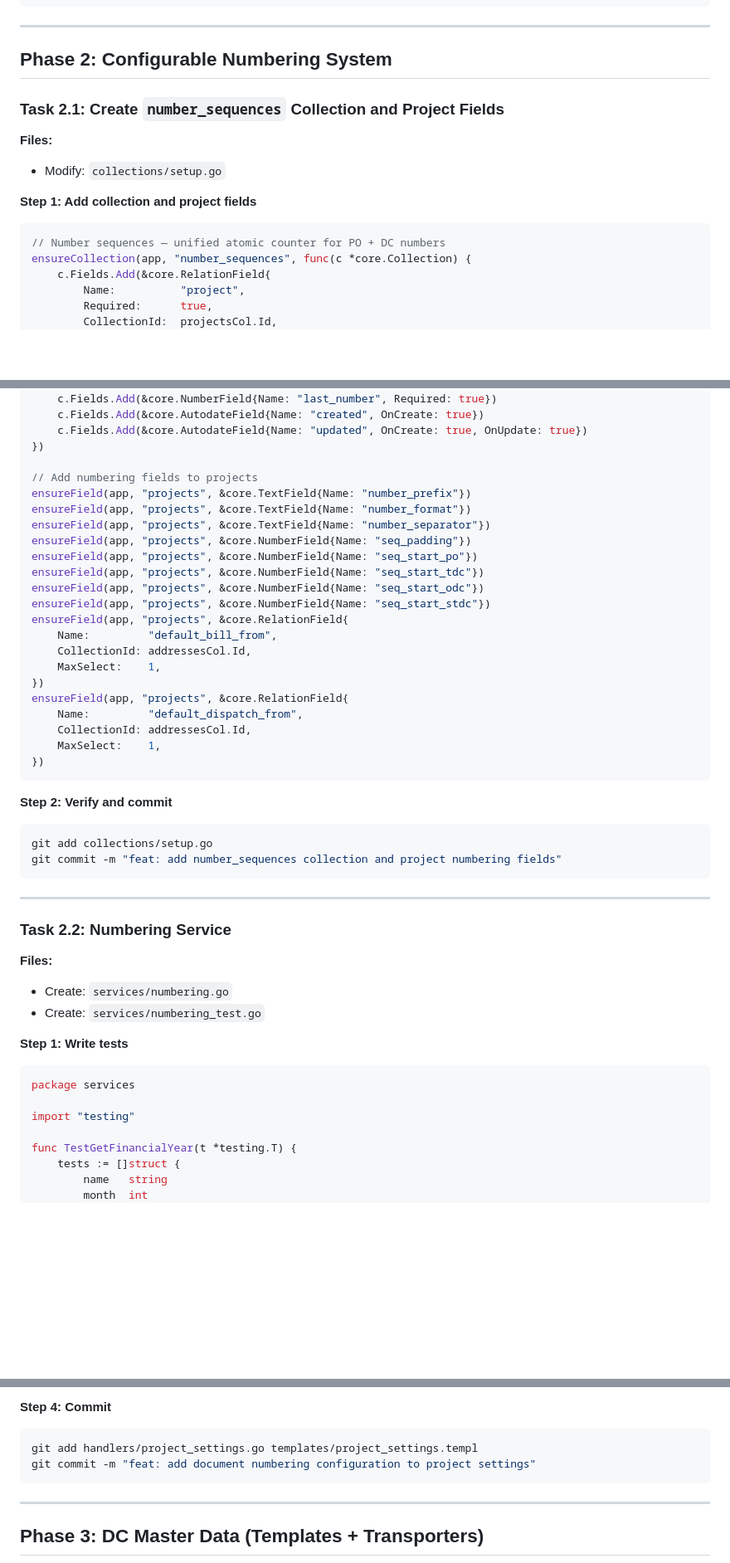
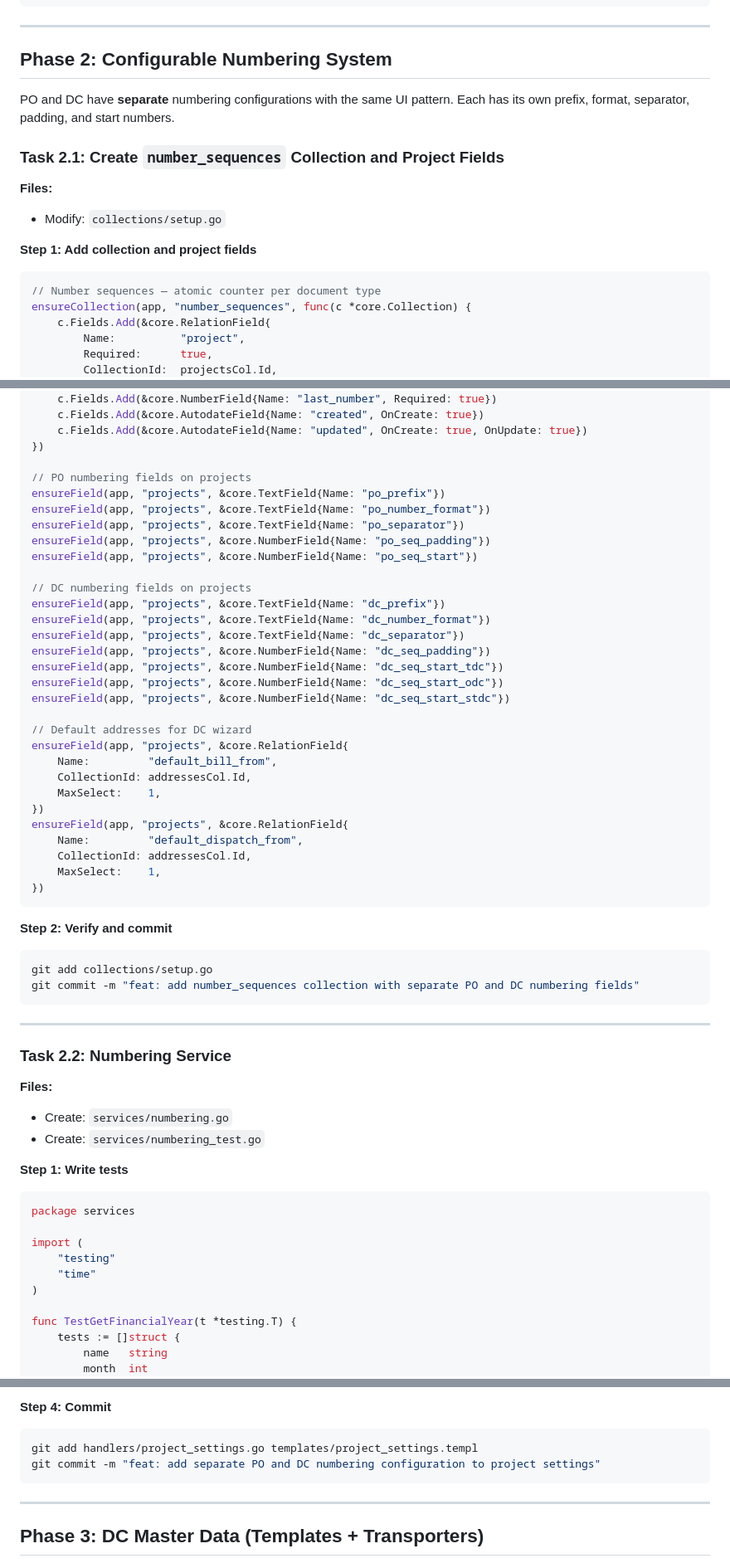
Before and after one commit to algotradingfervid/ProjectTracker, a Markdown page: docs/plans/2026-03-10-dc-implementation-plan.md, 3 parts joined by grey strips. Shown at 83% size. Rendered like a GitHub page; blank space fills up the shorter version.

````diff
--- a/docs/plans/2026-03-10-dc-implementation-plan.md
+++ b/docs/plans/2026-03-10-dc-implementation-plan.md
@@ -613,6 +613,8 @@ git commit -m "refactor: update PO handlers for new address JSON format"
 
 ## Phase 2: Configurable Numbering System
 
+PO and DC have **separate** numbering configurations with the same UI pattern. Each has its own prefix, format, separator, padding, and start numbers.
+
 ### Task 2.1: Create `number_sequences` Collection and Project Fields
 
 **Files:**
@@ -621,7 +623,7 @@ git commit -m "refactor: update PO handlers for new address JSON format"
 **Step 1: Add collection and project fields**
 
 ```go
-// Number sequences — unified atomic counter for PO + DC numbers
+// Number sequences — atomic counter per document type
 ensureCollection(app, "number_sequences", func(c *core.Collection) {
     c.Fields.Add(&core.RelationField{
         Name:          "project",
@@ -642,15 +644,23 @@ ensureCollection(app, "number_sequences", func(c *core.Collection) {
     c.Fields.Add(&core.AutodateField{Name: "updated", OnCreate: true, OnUpdate: true})
 })
 
-// Add numbering fields to projects
-ensureField(app, "projects", &core.TextField{Name: "number_prefix"})
-ensureField(app, "projects", &core.TextField{Name: "number_format"})
-ensureField(app, "projects", &core.TextField{Name: "number_separator"})
-ensureField(app, "projects", &core.NumberField{Name: "seq_padding"})
-ensureField(app, "projects", &core.NumberField{Name: "seq_start_po"})
-ensureField(app, "projects", &core.NumberField{Name: "seq_start_tdc"})
-ensureField(app, "projects", &core.NumberField{Name: "seq_start_odc"})
-ensureField(app, "projects", &core.NumberField{Name: "seq_start_stdc"})
+// PO numbering fields on projects
+ensureField(app, "projects", &core.TextField{Name: "po_prefix"})
+ensureField(app, "projects", &core.TextField{Name: "po_number_format"})
+ensureField(app, "projects", &core.TextField{Name: "po_separator"})
+ensureField(app, "projects", &core.NumberField{Name: "po_seq_padding"})
+ensureField(app, "projects", &core.NumberField{Name: "po_seq_start"})
+
+// DC numbering fields on projects
+ensureField(app, "projects", &core.TextField{Name: "dc_prefix"})
+ensureField(app, "projects", &core.TextField{Name: "dc_number_format"})
+ensureField(app, "projects", &core.TextField{Name: "dc_separator"})
+ensureField(app, "projects", &core.NumberField{Name: "dc_seq_padding"})
+ensureField(app, "projects", &core.NumberField{Name: "dc_seq_start_tdc"})
+ensureField(app, "projects", &core.NumberField{Name: "dc_seq_start_odc"})
+ensureField(app, "projects", &core.NumberField{Name: "dc_seq_start_stdc"})
+
+// Default addresses for DC wizard
 ensureField(app, "projects", &core.RelationField{
     Name:         "default_bill_from",
     CollectionId: addressesCol.Id,
@@ -667,7 +677,7 @@ ensureField(app, "projects", &core.RelationField{
 
 ```bash
 git add collections/setup.go
-git commit -m "feat: add number_sequences collection and project numbering fields"
+git commit -m "feat: add number_sequences collection with separate PO and DC numbering fields"
 ```
 
 ---
@@ -683,7 +693,10 @@ git commit -m "feat: add number_sequences collection and project numbering field
 ```go
 package services
 
-import "testing"
+import (
+    "testing"
+    "time"
+)
 
 func TestGetFinancialYear(t *testing.T) {
     tests := []struct {
@@ -926,7 +1002,7 @@ Expected: Settings persist, preview shows formatted numbers
 
 ```bash
 git add handlers/project_settings.go templates/project_settings.templ
-git commit -m "feat: add document numbering configuration to project settings"
+git commit -m "feat: add separate PO and DC numbering configuration to project settings"
 ```
 
 ---
````
Also changed, not shown: other parts of docs/plans/2026-03-10-dc-implementation-plan.md (+91 -28 lines), docs/plans/2026-03-10-dc-integration-design.md (+45 -21 lines).
